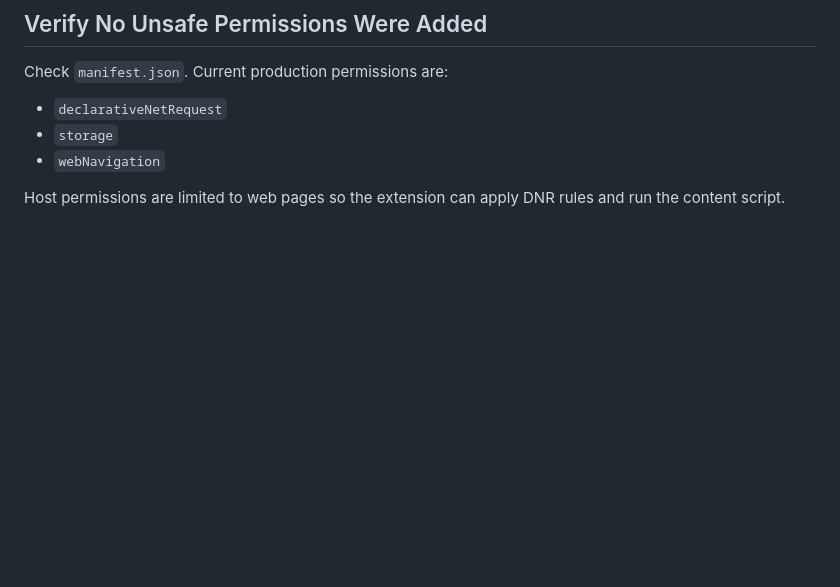
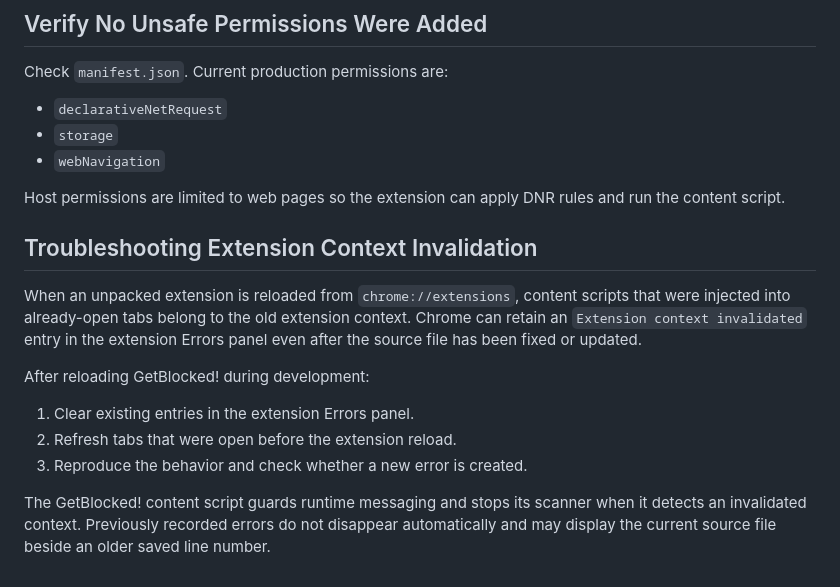
Before and after one commit to alex-w-developer/GetBlocked, a Markdown page: docs/DEVELOPMENT.md, the part around the change. Rendered like a GitHub page; blank space fills up the shorter version.

Commit message:
Document extension context invalidation

```diff
--- a/docs/DEVELOPMENT.md
+++ b/docs/DEVELOPMENT.md
@@ -108,3 +108,15 @@ Check `manifest.json`. Current production permissions are:
 - `webNavigation`
 
 Host permissions are limited to web pages so the extension can apply DNR rules and run the content script.
+
+## Troubleshooting Extension Context Invalidation
+
+When an unpacked extension is reloaded from `chrome://extensions`, content scripts that were injected into already-open tabs belong to the old extension context. Chrome can retain an `Extension context invalidated` entry in the extension Errors panel even after the source file has been fixed or updated.
+
+After reloading GetBlocked! during development:
+
+1. Clear existing entries in the extension Errors panel.
+2. Refresh tabs that were open before the extension reload.
+3. Reproduce the behavior and check whether a new error is created.
+
+The GetBlocked! content script guards runtime messaging and stops its scanner when it detects an invalidated context. Previously recorded errors do not disappear automatically and may display the current source file beside an older saved line number.
```
